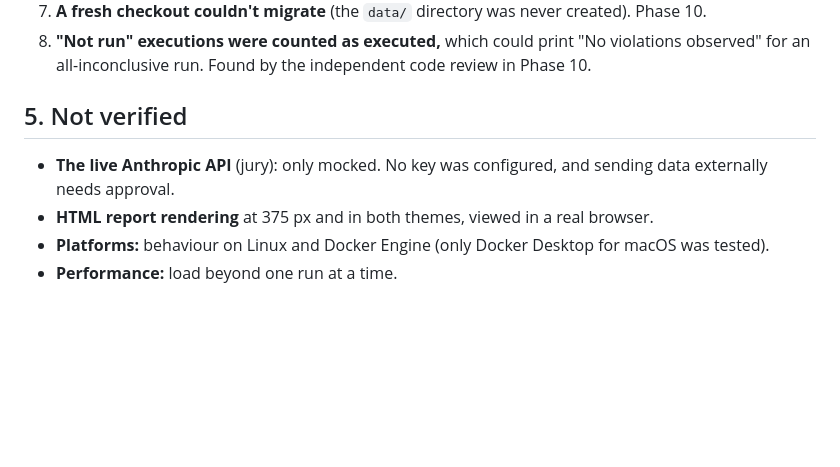
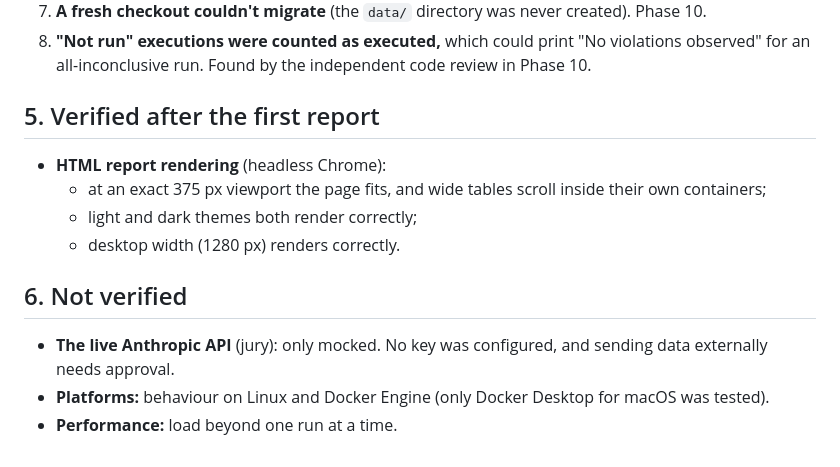
Before and after one commit to indira7-kosaraju/BlackBox-Jury, a Markdown page: docs/QA_REPORT.md, the part around the change. GitHub-like rendering; blank space fills up the shorter version.

```diff
--- a/docs/QA_REPORT.md
+++ b/docs/QA_REPORT.md
@@ -71,9 +71,15 @@ Each was found by a test, a timing measurement or review, fixed, and covered by
 7. **A fresh checkout couldn't migrate** (the `data/` directory was never created). Phase 10.
 8. **"Not run" executions were counted as executed,** which could print "No violations observed" for an all-inconclusive run. Found by the independent code review in Phase 10.
 
-## 5. Not verified
+## 5. Verified after the first report
+
+- **HTML report rendering** (headless Chrome):
+  - at an exact 375 px viewport the page fits, and wide tables scroll inside their own containers;
+  - light and dark themes both render correctly;
+  - desktop width (1280 px) renders correctly.
+
+## 6. Not verified
 
 - **The live Anthropic API** (jury): only mocked. No key was configured, and sending data externally needs approval.
-- **HTML report rendering** at 375 px and in both themes, viewed in a real browser.
 - **Platforms:** behaviour on Linux and Docker Engine (only Docker Desktop for macOS was tested).
 - **Performance:** load beyond one run at a time.
```
Also changed, not shown: docs/READINESS.md (+5 -2 lines).
